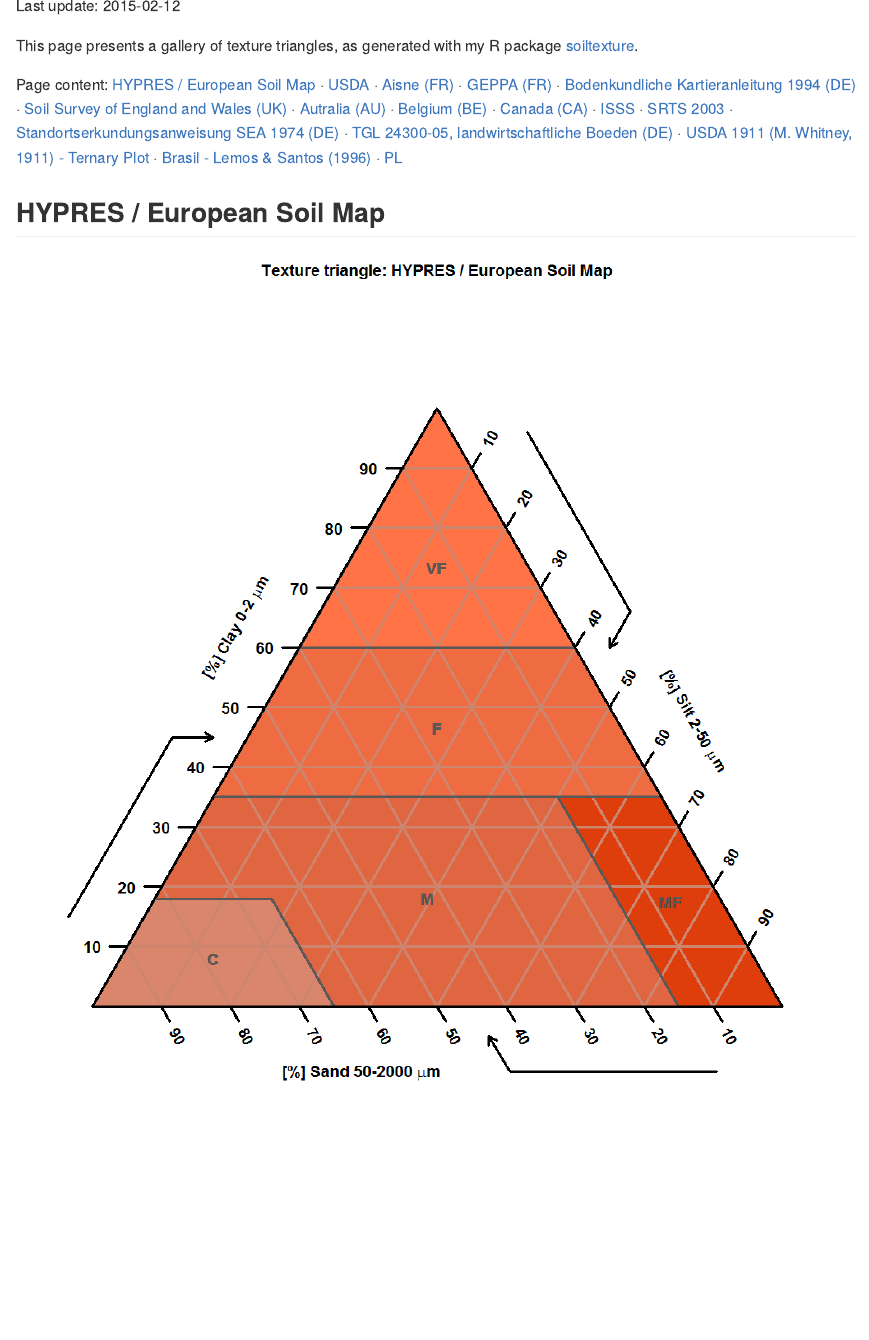
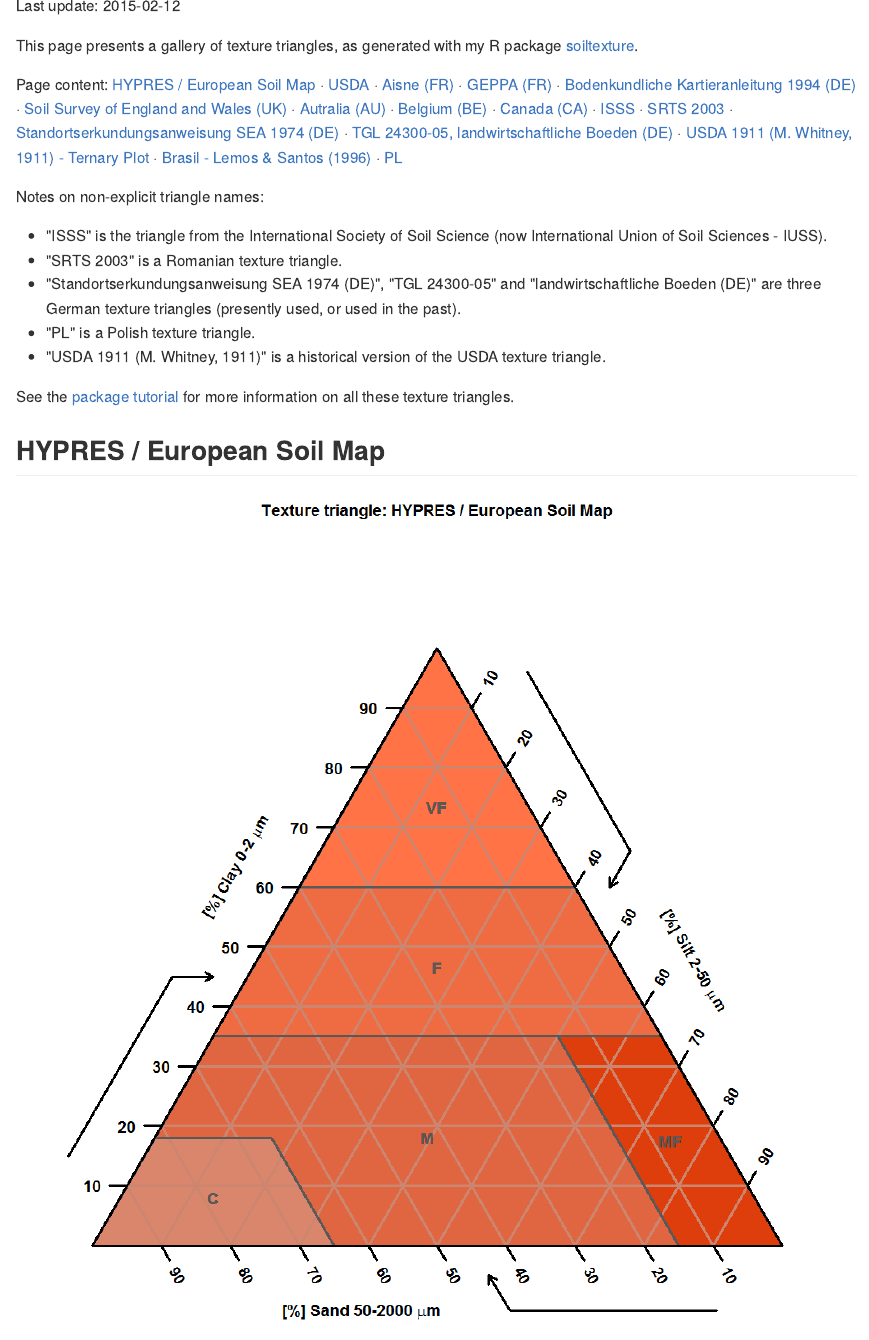
Before and after one commit to julienmoeys/julienmoeys.github.io, an R Markdown document (_posts/2015-02-06-texture-triangle-gallery.Rmd): the page in a window 1100 px wide, from its top. The pictures show the output file _posts/2015-02-06-texture-triangle-gallery.md that the author committed with the source, drawn offline in the style of GitHub.

Commit message:
Added description on some triangles

````diff
--- a/_posts/2015-02-06-texture-triangle-gallery.Rmd
+++ b/_posts/2015-02-06-texture-triangle-gallery.Rmd
@@ -81,6 +81,21 @@ menu <- paste( "Page content:", menu, "\n\n" )
 cat( menu, sep = "" )
 ```
 
+Notes on non-explicit triangle names:
+*   "ISSS" is the triangle from the International Society
+    of Soil Science (now International Union of Soil Sciences -
+    IUSS).
+*   "SRTS 2003" is a Romanian texture triangle.
+*   "Standortserkundungsanweisung SEA 1974 (DE)", "TGL 24300-05"
+    and "landwirtschaftliche Boeden (DE)" are three German texture
+    triangles (presently used, or used in the past).
+*   "PL" is a Polish texture triangle.
+*   "USDA 1911 (M. Whitney, 1911)" is a historical version of the
+    USDA texture triangle.
+
+See the [package tutorial](http://cran.r-project.org/web/packages/soiltexture/vignettes/soiltexture_vignette.pdf)
+for more information on all these texture triangles.
+
 ```{r generate-image-gallery, echo=FALSE, results="asis"}
 content <- unlist( lapply(
     X   = 1:length(triangleList),
````
Also changed, not shown: _posts/2015-02-06-texture-triangle-gallery.md.
